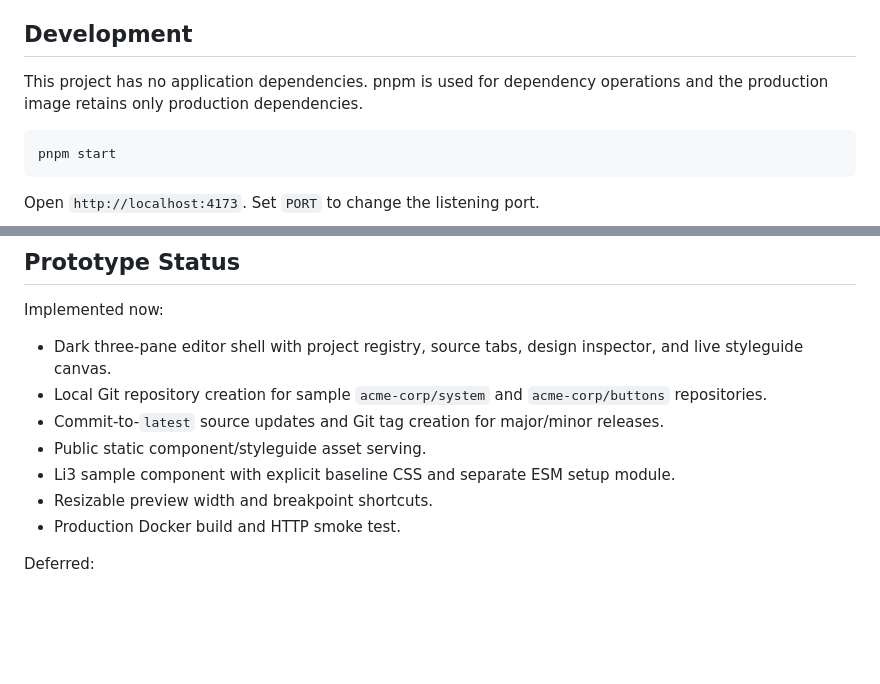
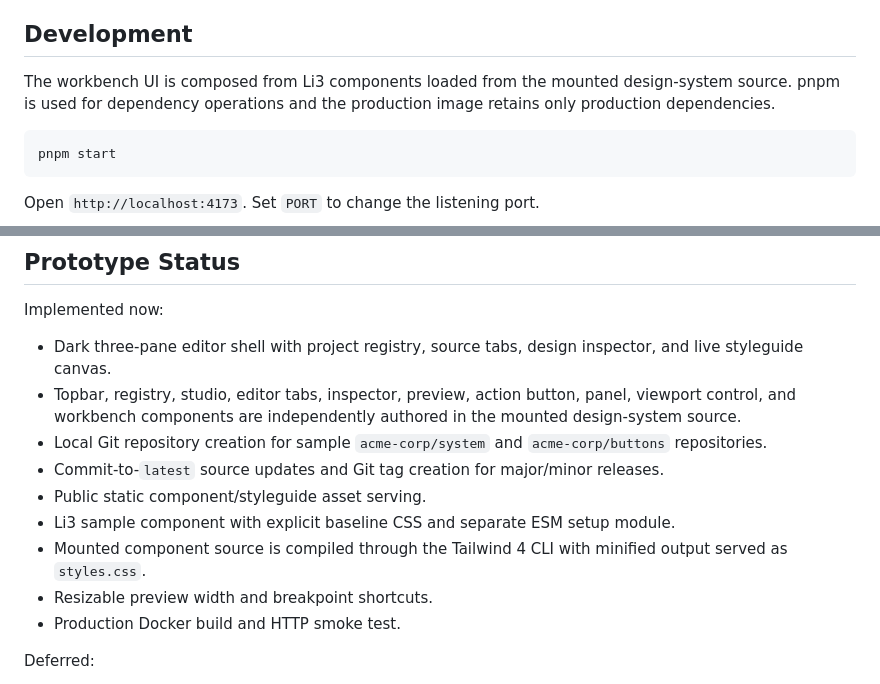
Before and after one commit to web-design-system/editor, a Markdown page: README.md, 2 parts joined by grey strips. Drawn GitHub-style; blank space fills up the shorter version.

Commit message:
Document componentized workbench

````diff
--- a/README.md
+++ b/README.md
@@ -153,7 +153,7 @@ AI is a phase-two authoring tool, not a central runtime dependency. It may later
 
 ## Development
 
-This project has no application dependencies. pnpm is used for dependency operations and the production image retains only production dependencies.
+The workbench UI is composed from Li3 components loaded from the mounted design-system source. pnpm is used for dependency operations and the production image retains only production dependencies.
 
 ```sh
 pnpm start
@@ -177,10 +177,12 @@ Mount `/data` in deployment so authored Git repositories persist across containe
 Implemented now:
 
 - Dark three-pane editor shell with project registry, source tabs, design inspector, and live styleguide canvas.
+- Topbar, registry, studio, editor tabs, inspector, preview, action button, panel, viewport control, and workbench components are independently authored in the mounted design-system source.
 - Local Git repository creation for sample `acme-corp/system` and `acme-corp/buttons` repositories.
 - Commit-to-`latest` source updates and Git tag creation for major/minor releases.
 - Public static component/styleguide asset serving.
 - Li3 sample component with explicit baseline CSS and separate ESM setup module.
+- Mounted component source is compiled through the Tailwind 4 CLI with minified output served as `styles.css`.
 - Resizable preview width and breakpoint shortcuts.
 - Production Docker build and HTTP smoke test.
 
````
